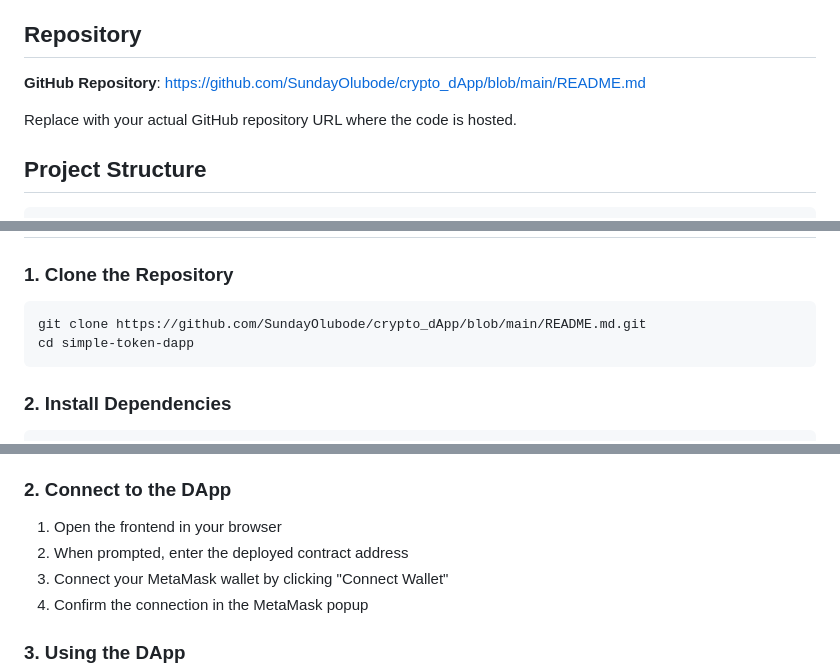
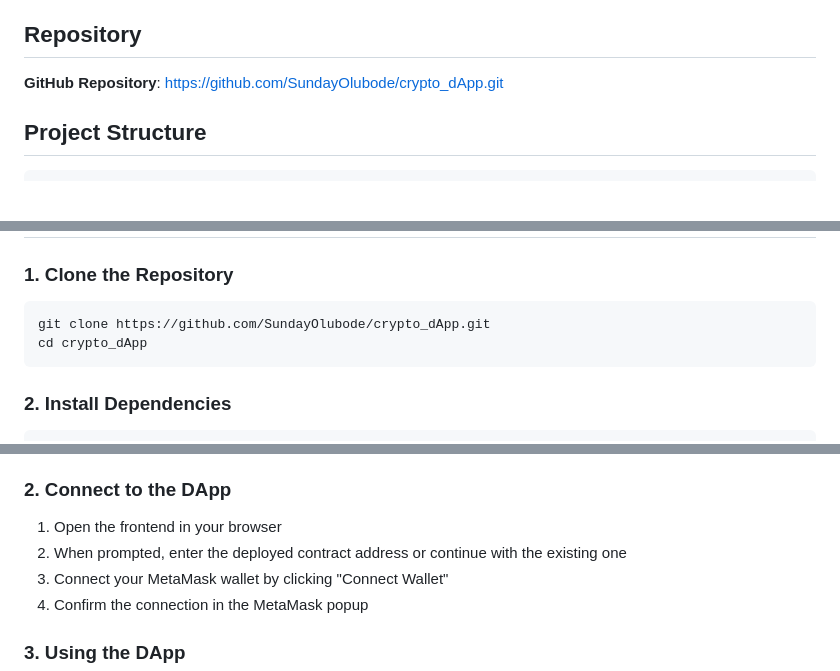
Before and after one commit to SundayOlubode/crypto_dApp, a Markdown page: README.md, 3 parts joined by grey strips. GitHub-like rendering; blank space fills up the shorter version.

````diff
--- a/README.md
+++ b/README.md
@@ -15,9 +15,7 @@ This decentralized application (DApp) implements a standard ERC-20 token on the
 
 ## Repository
 
-**GitHub Repository**: [https://github.com/SundayOlubode/crypto_dApp/blob/main/README.md](https://github.com/SundayOlubode/crypto_dApp/blob/main/README.md)
-
-Replace with your actual GitHub repository URL where the code is hosted.
+**GitHub Repository**: [https://github.com/SundayOlubode/crypto_dApp.git](https://github.com/SundayOlubode/crypto_dApp.git)
 
 ## Project Structure
 
@@ -49,8 +47,8 @@ simple-token-dapp/
 ### 1. Clone the Repository
 
 ```bash
-git clone https://github.com/SundayOlubode/crypto_dApp/blob/main/README.md.git
-cd simple-token-dapp
+git clone https://github.com/SundayOlubode/crypto_dApp.git
+cd crypto_dApp
 ```
 
 ### 2. Install Dependencies
@@ -194,7 +192,7 @@ Then access http://localhost:8000 or http://localhost:8080 in your browser.
 ### 2. Connect to the DApp
 
 1. Open the frontend in your browser
-2. When prompted, enter the deployed contract address
+2. When prompted, enter the deployed contract address or continue with the existing one
 3. Connect your MetaMask wallet by clicking "Connect Wallet"
 4. Confirm the connection in the MetaMask popup
 
````
